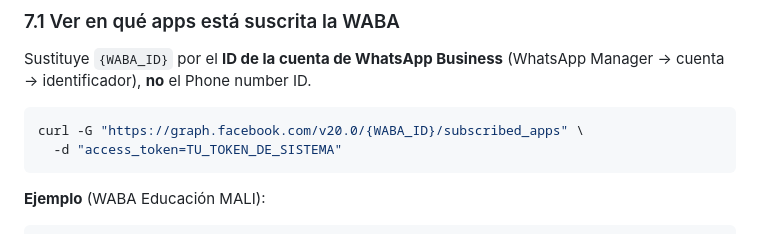
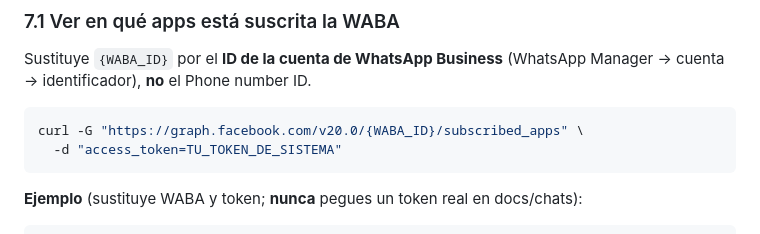
Before and after one commit to luisoscorima/mali-whatsapp, a Markdown page: docs/META-WABA.md, the part around one of its changes. Drawn GitHub-style.

````diff
--- a/docs/META-WABA.md
+++ b/docs/META-WABA.md
@@ -205,6 +205,6 @@ curl -G "https://graph.facebook.com/v20.0/{WABA_ID}/subscribed_apps" \
   -d "access_token=TU_TOKEN_DE_SISTEMA"
 ```
 
-**Ejemplo** (WABA Educación MALI):
+**Ejemplo** (sustituye WABA y token; **nunca** pegues un token real en docs/chats):
 
 ```bash
````
Also changed, not shown: other parts of docs/META-WABA.md (+4 -4 lines).
